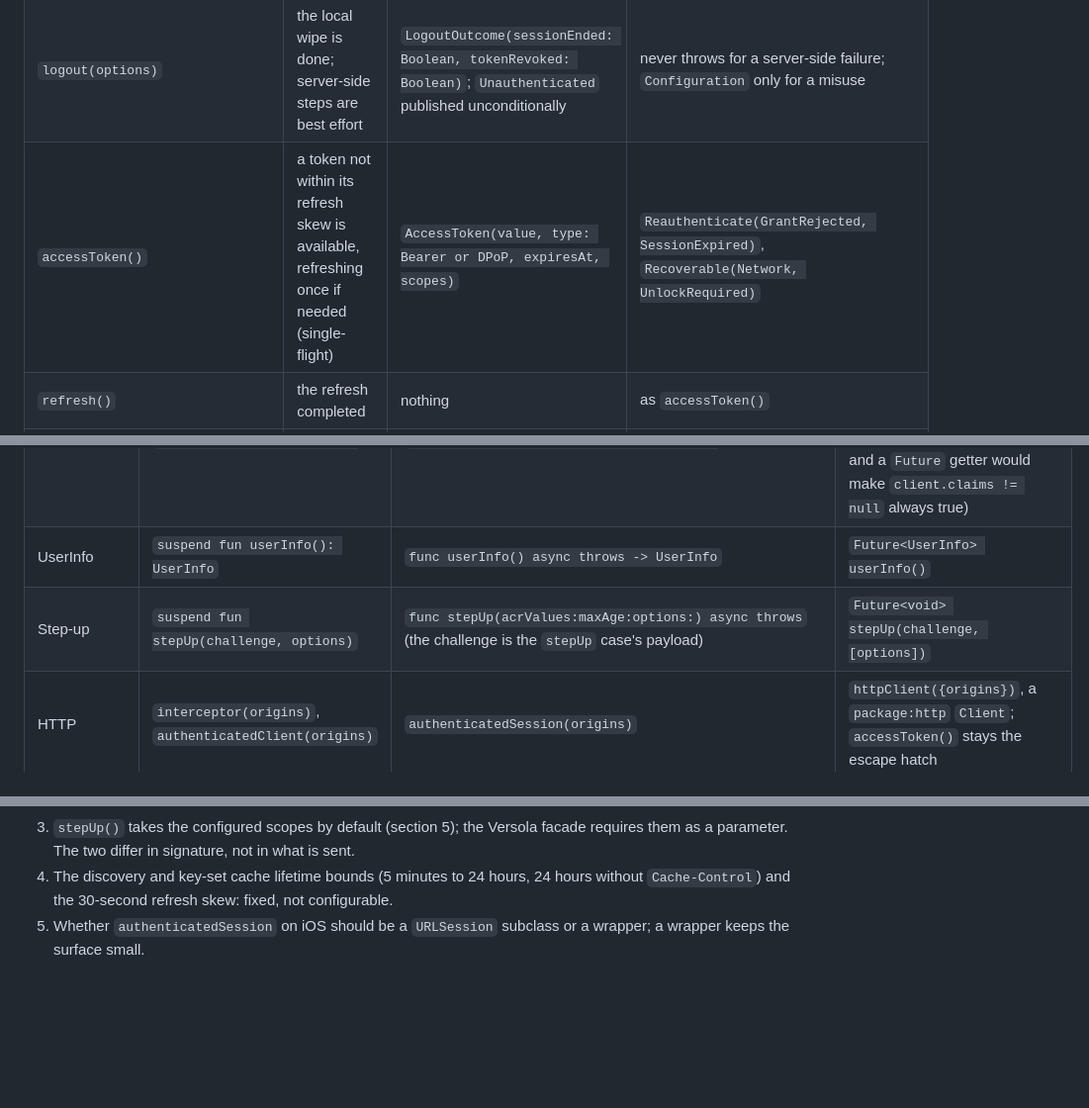
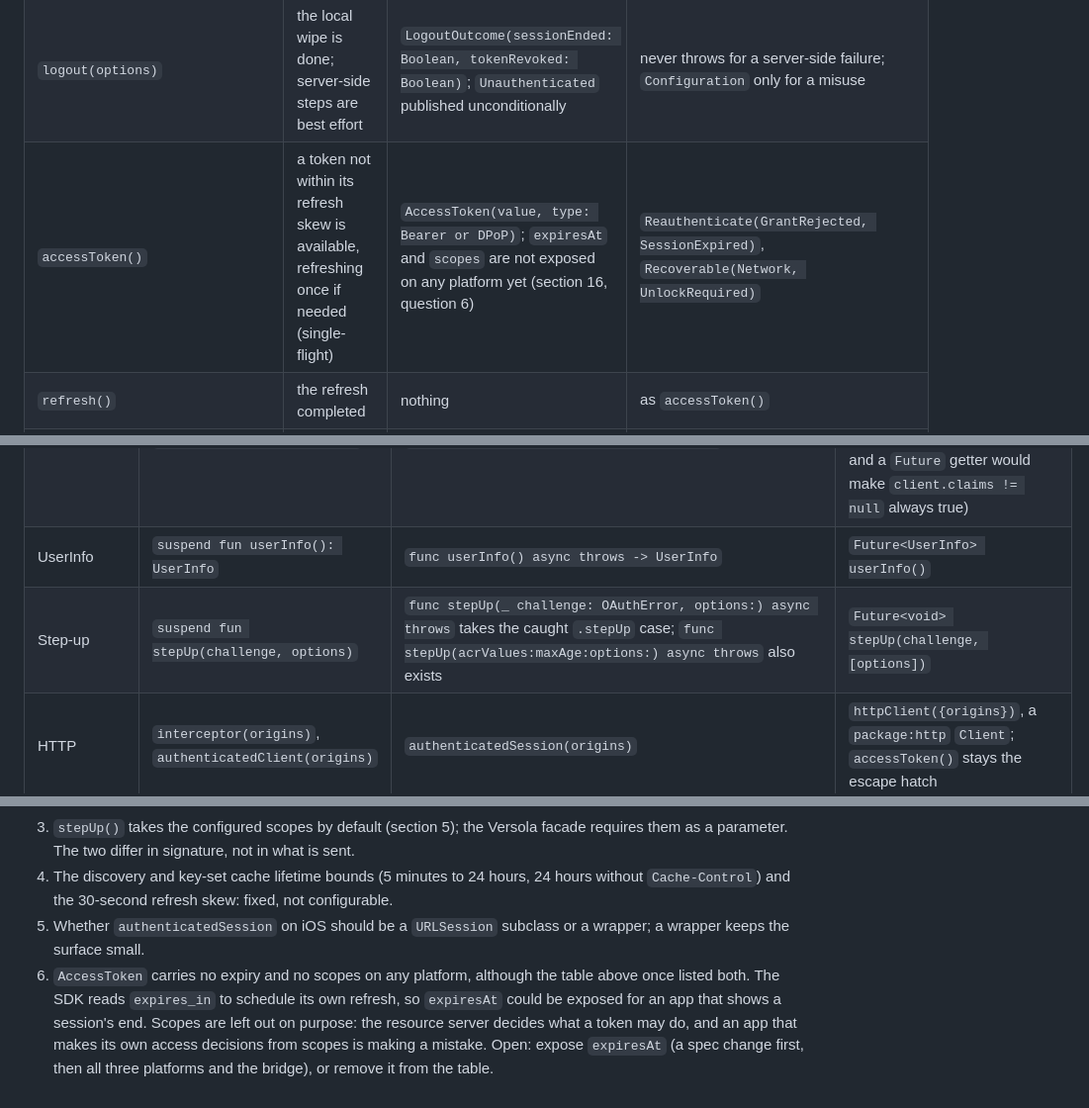
Before and after one commit to versolauth/versola-sdk, a Markdown page: spec/oauth-sdk-api.md, 3 parts joined by grey strips. Shown at 99% size. Rendered like a GitHub page; blank space fills up the shorter version.

```diff
--- a/spec/oauth-sdk-api.md
+++ b/spec/oauth-sdk-api.md
@@ -142,7 +142,7 @@ val oauth = OAuthClient.create(context, configuration)
 |---|---|---|---|
 | `login(options)` | the redirect is validated and the code exchanged, or the browser is dismissed | nothing (the session is observable); `Authenticated` published after the grant is durably stored | `Recoverable(UserCancelled, SystemCancelled, Network, PendingRequestExpired)`, `Reauthenticate(AuthorizationDenied, InteractionRequired)`, `Configuration(...)` |
 | `logout(options)` | the local wipe is done; server-side steps are best effort | `LogoutOutcome(sessionEnded: Boolean, tokenRevoked: Boolean)`; `Unauthenticated` published unconditionally | never throws for a server-side failure; `Configuration` only for a misuse |
-| `accessToken()` | a token not within its refresh skew is available, refreshing once if needed (single-flight) | `AccessToken(value, type: Bearer or DPoP, expiresAt, scopes)` | `Reauthenticate(GrantRejected, SessionExpired)`, `Recoverable(Network, UnlockRequired)` |
+| `accessToken()` | a token not within its refresh skew is available, refreshing once if needed (single-flight) | `AccessToken(value, type: Bearer or DPoP)`; `expiresAt` and `scopes` are not exposed on any platform yet (section 16, question 6) | `Reauthenticate(GrantRejected, SessionExpired)`, `Recoverable(Network, UnlockRequired)` |
 | `refresh()` | the refresh completed | nothing | as `accessToken()` |
 | `claims` | — (property, memory) | `IdTokenClaims?` of the last validated ID token; null when unauthenticated. After a cold start the stored ID token is read back by the first operation (`accessToken()`, `userInfo()`, a refresh), without re-verifying it: it was validated before it was stored | — |
 | `userInfo()` | the UserInfo response is validated | `UserInfo` (the standard claims typed, the rest as a read-only map); `sub` must equal the ID token's `sub` (OIDC Core 5.3.2) | `Configuration(ProviderUnsupported)` when no endpoint, `Recoverable`, `Reauthenticate` |
@@ -375,7 +375,7 @@ handled in app code after `logout()` has wiped locally; the SDK does not special
 | Token | `suspend fun accessToken(): AccessToken` (`isDpopBound`; the scheme is `DPoP` if set, else `Bearer`) | `func accessToken() async throws -> AccessToken` (`tokenType` is `Bearer` or `DPoP`, in that spelling whatever the provider's `token_type` said; a type other than DPoP is `Bearer`, as on Android) | `Future<AccessToken> accessToken()` |
 | Claims | `val claims: IdTokenClaims?` | `var claims: IdTokenClaims? { get async }` | `Future<IdTokenClaims?> claims()` (a method, not a getter: the claims stay native, so the answer is asynchronous, and a `Future` getter would make `client.claims != null` always true) |
 | UserInfo | `suspend fun userInfo(): UserInfo` | `func userInfo() async throws -> UserInfo` | `Future<UserInfo> userInfo()` |
-| Step-up | `suspend fun stepUp(challenge, options)` | `func stepUp(acrValues:maxAge:options:) async throws` (the challenge is the `stepUp` case's payload) | `Future<void> stepUp(challenge, [options])` |
+| Step-up | `suspend fun stepUp(challenge, options)` | `func stepUp(_ challenge: OAuthError, options:) async throws` takes the caught `.stepUp` case; `func stepUp(acrValues:maxAge:options:) async throws` also exists | `Future<void> stepUp(challenge, [options])` |
 | HTTP | `interceptor(origins)`, `authenticatedClient(origins)` | `authenticatedSession(origins)` | `httpClient({origins})`, a `package:http` `Client`; `accessToken()` stays the escape hatch |
 | Browser leg | Auth Tab (androidx.browser, activity result) where the Custom Tabs provider supports it, Custom Tabs otherwise, any browser last; `WebView` unrepresentable | `ASWebAuthenticationSession` | native |
 | Redirect | an Auth Tab returns it as its result; otherwise the manifest-declared activity | `ASWebAuthenticationSession` returns it; `handleRedirect(_ url: URL) async -> Bool` feeds a Universal Link received while the app was cold to the pending authorization that `create()` resumes | native |
@@ -425,3 +425,9 @@ refresh token issued, `offline_access` advertised but not configured, a response
 4. The discovery and key-set cache lifetime bounds (5 minutes to 24 hours, 24 hours without `Cache-Control`) and the 30-second refresh skew: fixed, not configurable.
 5. Whether `authenticatedSession` on iOS should be a `URLSession` subclass or a wrapper; a wrapper
    keeps the surface small.
+6. `AccessToken` carries no expiry and no scopes on any platform, although the table above once listed
+   both. The SDK reads `expires_in` to schedule its own refresh, so `expiresAt` could be exposed for an
+   app that shows a session's end. Scopes are left out on purpose: the resource server decides what a
+   token may do, and an app that makes its own access decisions from scopes is making a mistake. Open:
+   expose `expiresAt` (a spec change first, then all three platforms and the bridge), or remove it from
+   the table.
```
Also changed, not shown: conformance/README.md (+1 -1 lines), spec/errors.md (+6 -1 lines).
